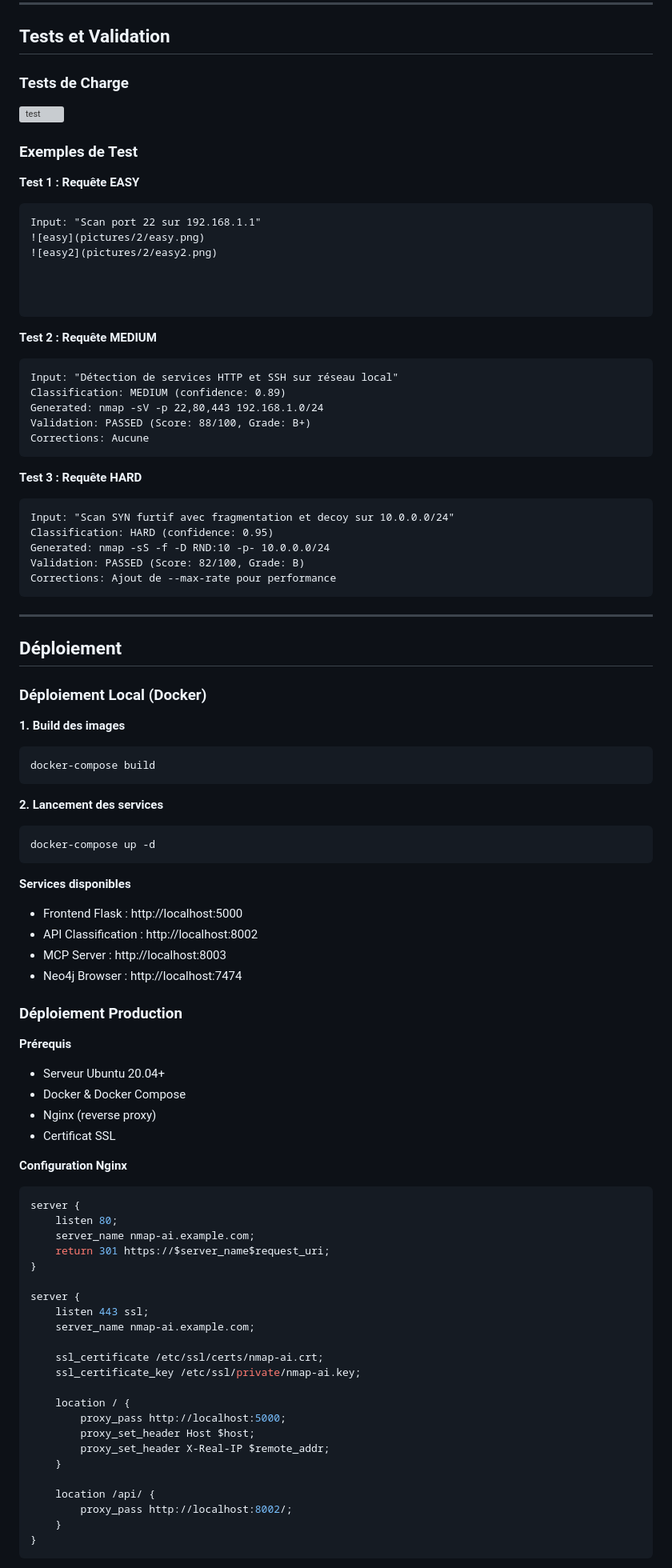
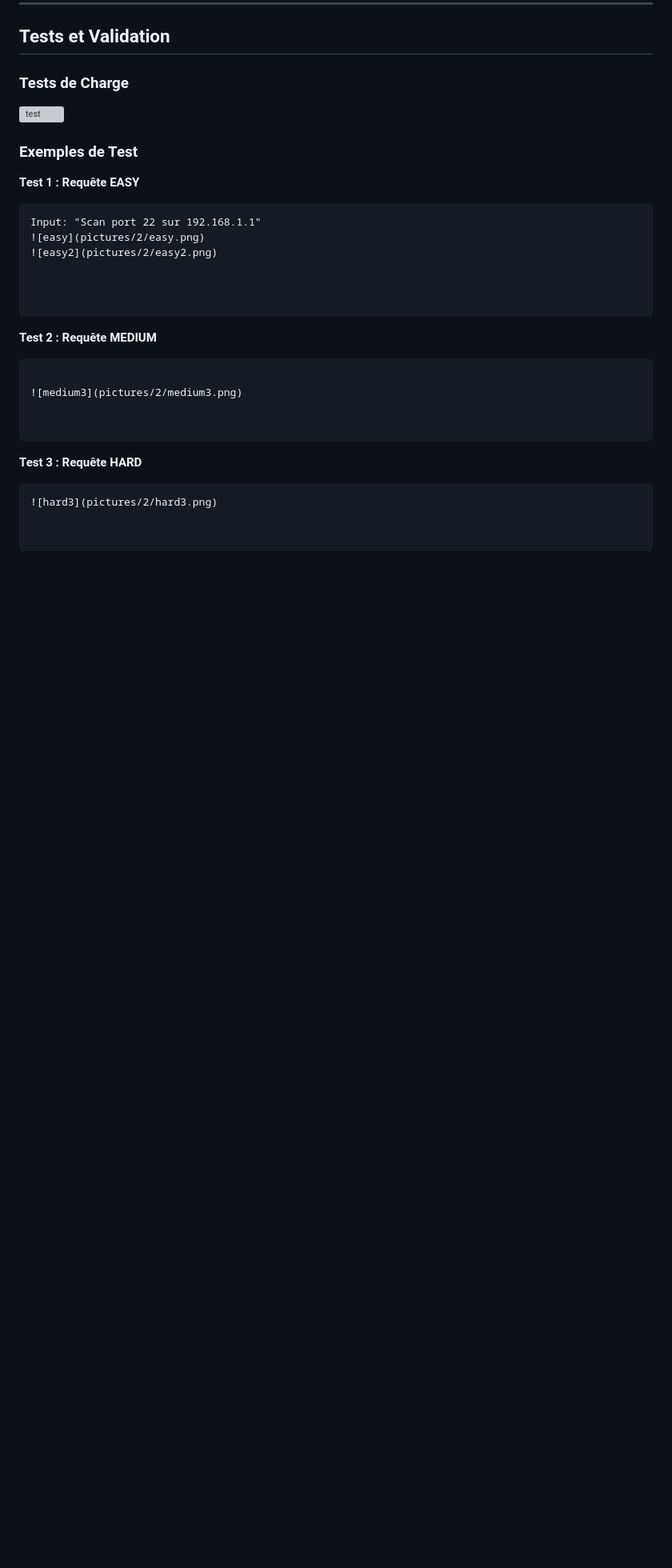
Before and after one commit to HafOosa/NMAP-AI, a Markdown page: README.md, the part around one of its changes. Shown at 80% size. Rendered like a GitHub page; blank space fills up the shorter version; grey boxes are pictures that could not be loaded.

````diff
--- a/README.md
+++ b/README.md
@@ -1036,76 +1036,15 @@ Input: "Scan port 22 sur 192.168.1.1"
 
 **Test 2 : Requête MEDIUM**
 ```
-Input: "Détection de services HTTP et SSH sur réseau local"
-Classification: MEDIUM (confidence: 0.89)
-Generated: nmap -sV -p 22,80,443 192.168.1.0/24
-Validation: PASSED (Score: 88/100, Grade: B+)
-Corrections: Aucune
+
+![medium3](pictures/2/medium3.png)
+
+
 ```
 
 **Test 3 : Requête HARD**
 ```
-Input: "Scan SYN furtif avec fragmentation et decoy sur 10.0.0.0/24"
-Classification: HARD (confidence: 0.95)
-Generated: nmap -sS -f -D RND:10 -p- 10.0.0.0/24
-Validation: PASSED (Score: 82/100, Grade: B)
-Corrections: Ajout de --max-rate pour performance
+![hard3](pictures/2/hard3.png)
+
+
 ```
-
----
-
-## Déploiement
-
-### Déploiement Local (Docker)
-
-**1. Build des images**
-```bash
-docker-compose build
-```
-
-**2. Lancement des services**
-```bash
-docker-compose up -d
-```
-
-**Services disponibles**
-- Frontend Flask : http://localhost:5000
-- API Classification : http://localhost:8002
-- MCP Server : http://localhost:8003
-- Neo4j Browser : http://localhost:7474
-
-### Déploiement Production
-
-**Prérequis**
-- Serveur Ubuntu 20.04+
-- Docker & Docker Compose
-- Nginx (reverse proxy)
-- Certificat SSL
-
-**Configuration Nginx**
-```nginx
-server {
-    listen 80;
-    server_name nmap-ai.example.com;
-    return 301 https://$server_name$request_uri;
-}
-
-server {
-    listen 443 ssl;
-    server_name nmap-ai.example.com;
-
-    ssl_certificate /etc/ssl/certs/nmap-ai.crt;
-    ssl_certificate_key /etc/ssl/private/nmap-ai.key;
-
-    location / {
-        proxy_pass http://localhost:5000;
-        proxy_set_header Host $host;
-        proxy_set_header X-Real-IP $remote_addr;
-    }
-
-    location /api/ {
-        proxy_pass http://localhost:8002/;
-    }
-}
-```
-
````
Also changed, not shown: other parts of README.md (+2 -29 lines).
